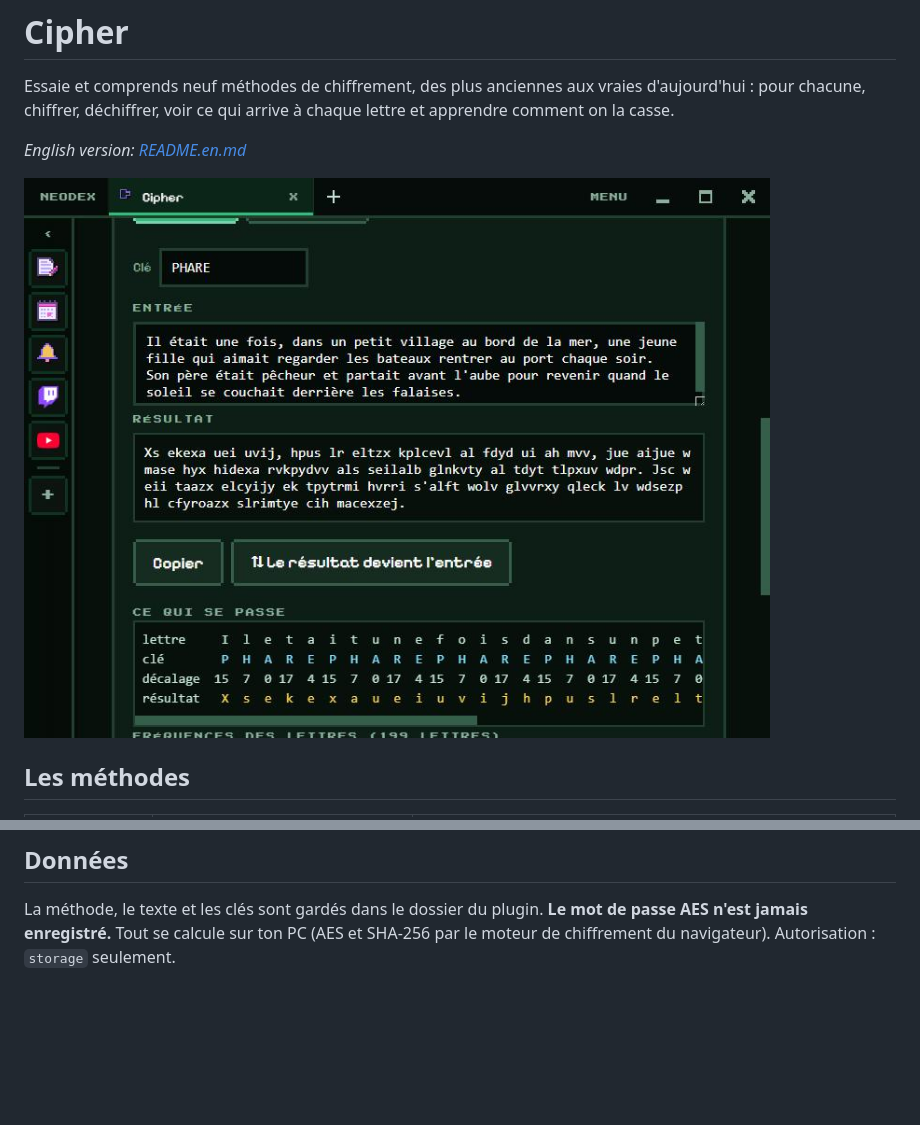
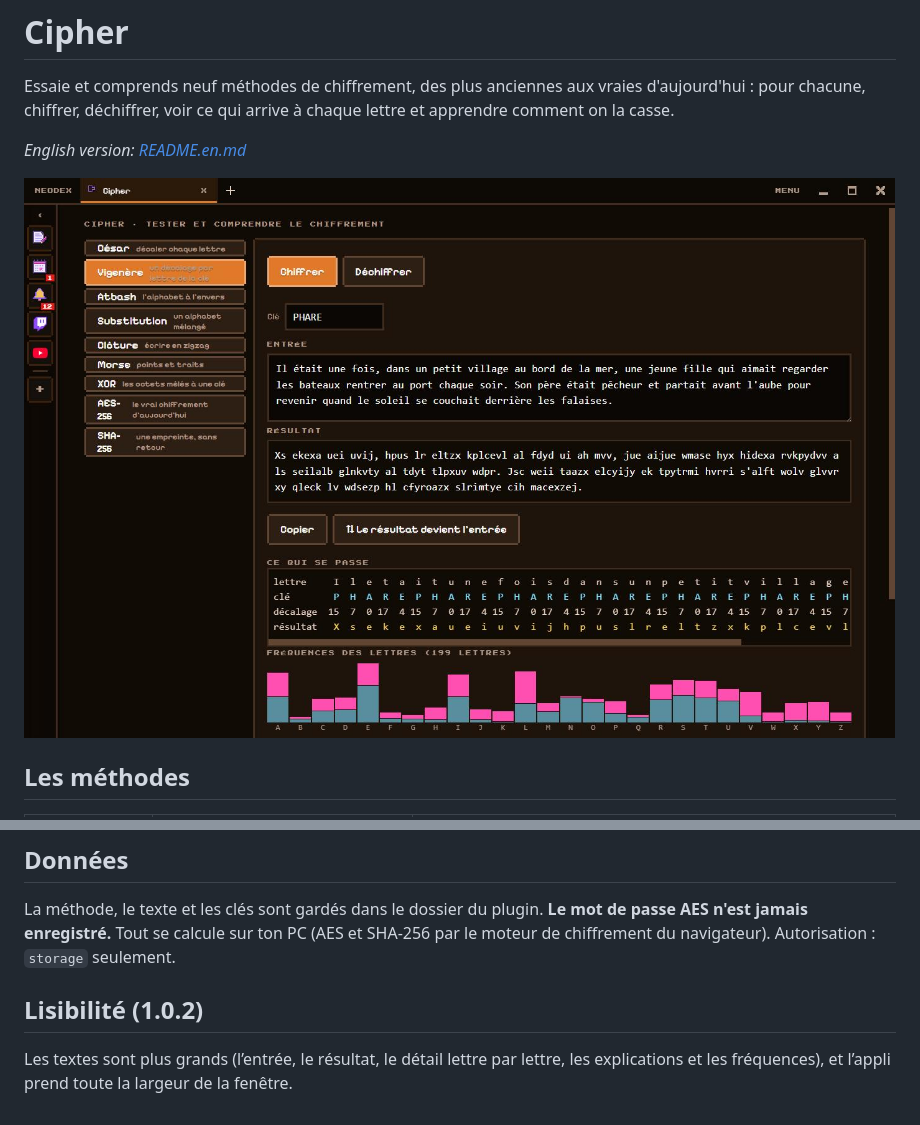
Before and after one commit to NDesumeur/neodex-plugin-cipher, a Markdown page: README.md, 2 parts joined by grey strips. Rendered like a GitHub page; pictures changed too: screenshots/1.jpg; blank space fills up the shorter version.

Commit message:
Version 1.0.2 : textes plus grands et pleine largeur

```diff
--- a/README.md
+++ b/README.md
@@ -31,3 +31,7 @@ Les méthodes anciennes ne connaissent que 26 lettres : « é » devient « e »
 ## Données
 
 La méthode, le texte et les clés sont gardés dans le dossier du plugin. **Le mot de passe AES n'est jamais enregistré.** Tout se calcule sur ton PC (AES et SHA-256 par le moteur de chiffrement du navigateur). Autorisation : `storage` seulement.
+
+## Lisibilité (1.0.2)
+
+Les textes sont plus grands (l’entrée, le résultat, le détail lettre par lettre, les explications et les fréquences), et l’appli prend toute la largeur de la fenêtre.
```
Also changed, not shown: README.en.md (+4 -0 lines), 3 other files.
